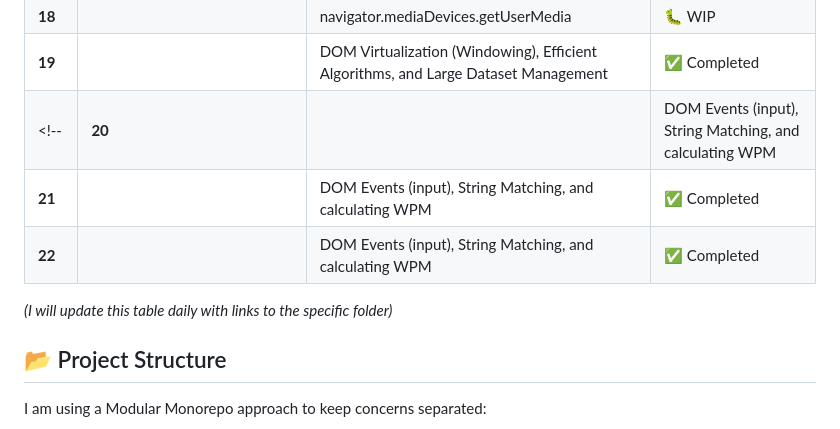
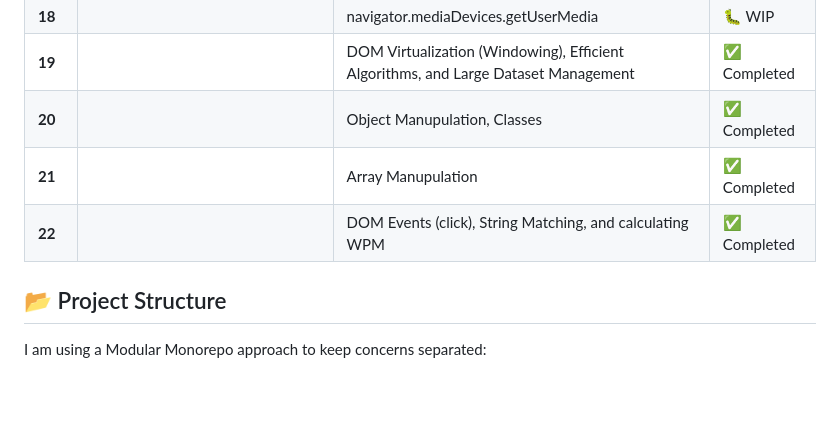
Before and after one commit to senorhitesh/30-Days-JS, a Markdown page: README.md, the part around the change. Rendered like a GitHub page; blank space fills up the shorter version.

```diff
--- a/README.md
+++ b/README.md
@@ -39,12 +39,11 @@ I am challenging myself to solve 30 real-world logic problems in 30 days. The go
 | **17** | [](../src/day17-Drawing-App/) | Canvas Api | ✅ Completed  |
 | **18** | [](../src/day18-Webcam-Photobooth/) | navigator.mediaDevices.getUserMedia | 🐛 WIP |
 | **19** | [](../src/day19-Virtual-Data-Grid/) |DOM Virtualization (Windowing), Efficient Algorithms, and Large Dataset Management| ✅ Completed  |
-<!-- | **20** | [](../src/20-Wpm-Calculator/) | DOM Events (input), String Matching, and calculating WPM | ✅ Completed  |
-| **21** | [](../src/21-Wpm-Calculator/) | DOM Events (input), String Matching, and calculating WPM | ✅ Completed  |
-| **22** | [](../src/22-Wpm-Calculator/) | DOM Events (input), String Matching, and calculating WPM | ✅ Completed  | -->
+| **20** | [](../src/20-data-sanatizer/) | Object Manupulation, Classes | ✅ Completed  |
+| **21** | [](../src/21-StudentManager/) | Array Manupulation | ✅ Completed  |
+| **22** | [](../src/22-Coffee-POS/) | DOM Events (click), String Matching, and calculating WPM | ✅ Completed  |
 
 
-*(I will update this table daily with links to the specific folder)*
 
 ## 📂 Project Structure
 I am using a Modular Monorepo approach to keep concerns separated:
```
